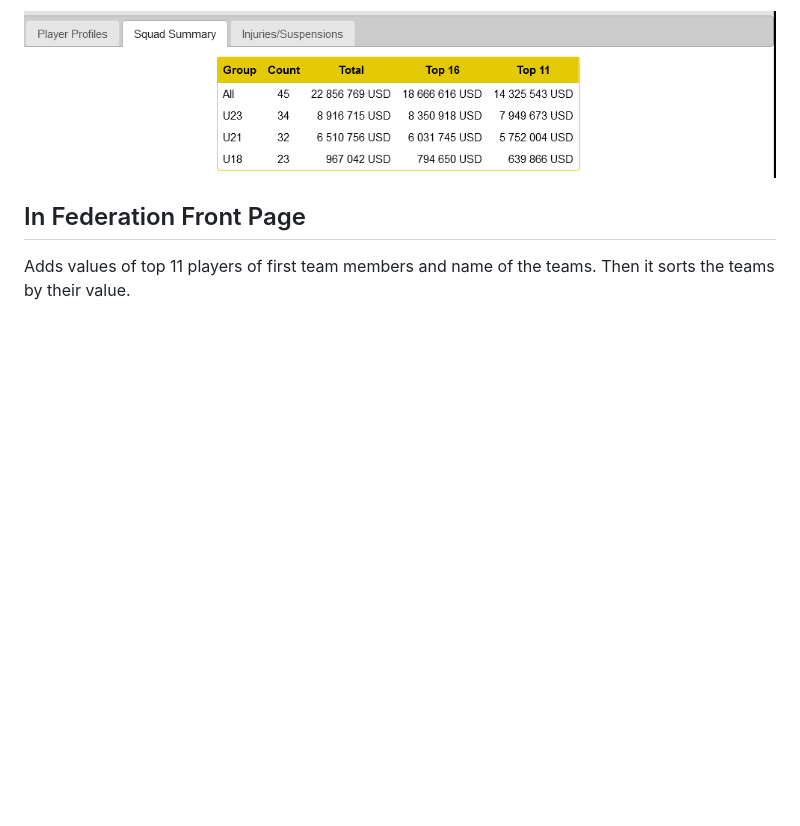
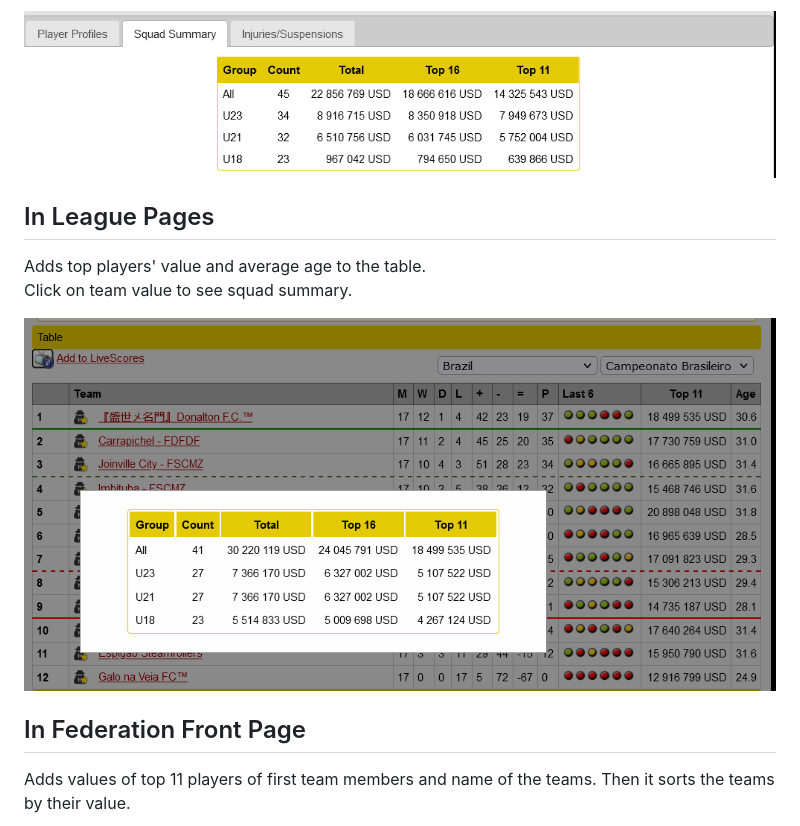
Before and after one commit to mz-ir/mazyar, a Markdown page: README.md, the part around the change. Rendered like a GitHub page; pictures changed too: img/LeaguePage.png (added); blank space fills up the shorter version.

Commit message:
Add team's value to league table (#22)

```diff
--- a/README.md
+++ b/README.md
@@ -7,6 +7,13 @@ Adds a table to 'Squad Summary' to show player values in groups such as 'Top 11
 
 ![Squad Summary](./img/SquadSummary.png)
 
+
+## In League Pages
+
+Adds top players' value and average age to the table.
+Click on team value to see squad summary.
+
+![Match](./img/LeaguePage.png)
 
 ## In Federation Front Page
 
```
Also changed, not shown: 1 other file.
